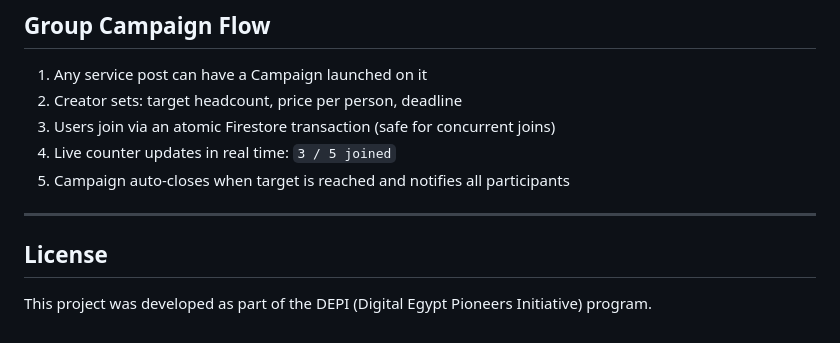
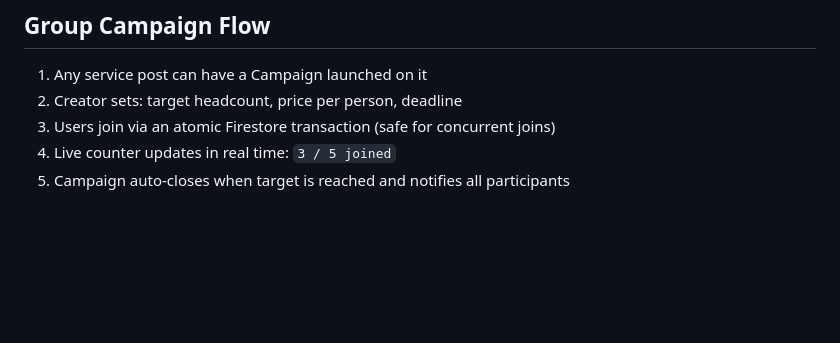
Before and after one commit to MohamedGamil13/DEPI-GP-Project, a Markdown page: README.md, the part around the change. Rendered like a GitHub page; blank space fills up the shorter version.

Commit message:
Remove license section from README
Removed license section from README.

```diff
--- a/README.md
+++ b/README.md
@@ -107,9 +107,3 @@ Posts with score > 0 appear in the Matched Feed, sorted by best match first.
 3. Users join via an atomic Firestore transaction (safe for concurrent joins)
 4. Live counter updates in real time: `3 / 5 joined`
 5. Campaign auto-closes when target is reached and notifies all participants
-
----
-
-## License
-
-This project was developed as part of the DEPI (Digital Egypt Pioneers Initiative) program.
```
